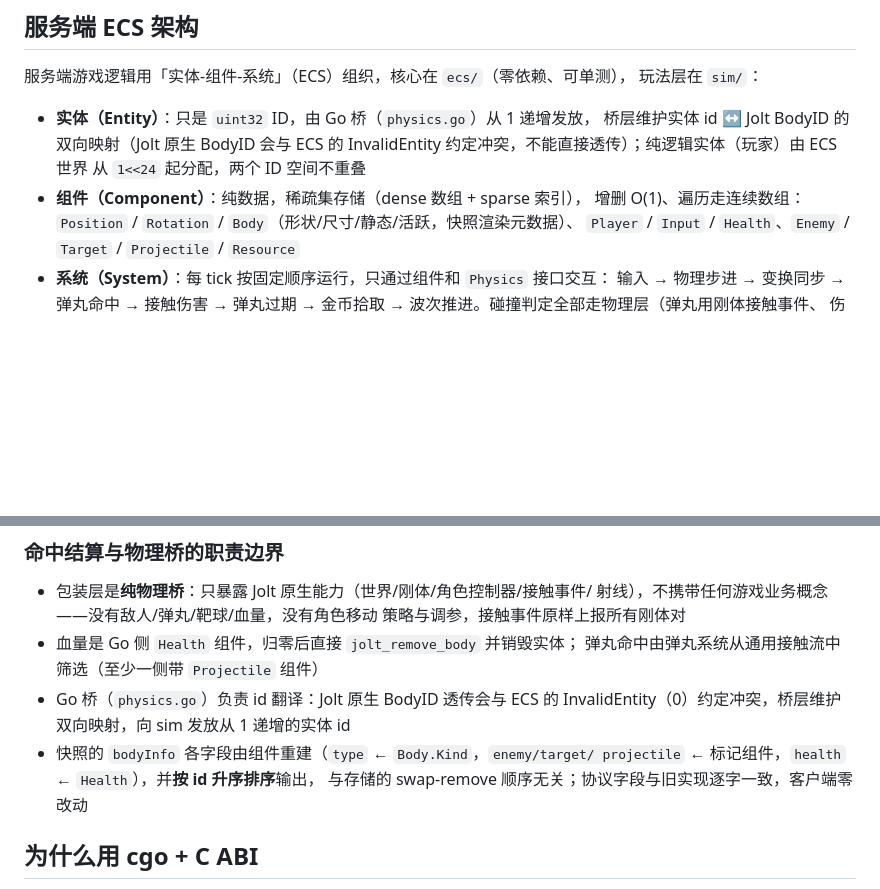
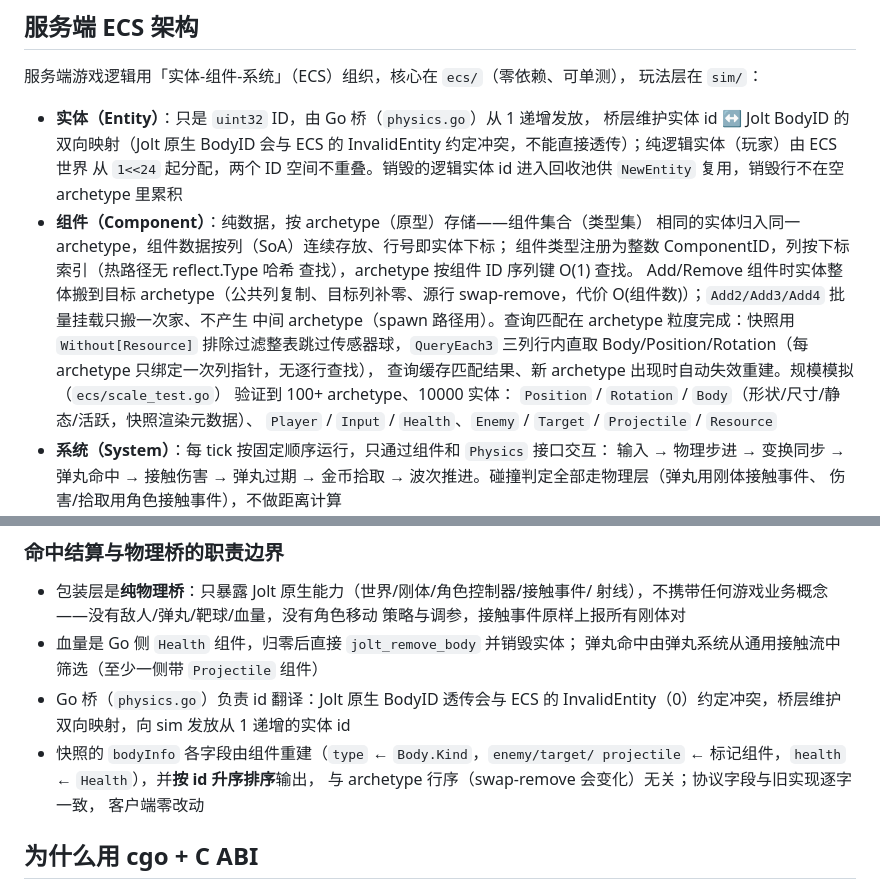
Before and after one commit to beijian128/fps, a Markdown page: docs/ARCHITECTURE.md, 2 parts joined by grey strips. Rendered like a GitHub page; blank space fills up the shorter version.

```diff
--- a/docs/ARCHITECTURE.md
+++ b/docs/ARCHITECTURE.md
@@ -38,9 +38,19 @@
 - **实体（Entity）**：只是 `uint32` ID，由 Go 桥（`physics.go`）从 1 递增发放，
   桥层维护实体 id ↔ Jolt BodyID 的双向映射（Jolt 原生 BodyID 会与 ECS 的
   InvalidEntity 约定冲突，不能直接透传）；纯逻辑实体（玩家）由 ECS 世界
-  从 `1<<24` 起分配，两个 ID 空间不重叠
-- **组件（Component）**：纯数据，稀疏集存储（dense 数组 + sparse 索引），
-  增删 O(1)、遍历走连续数组：
+  从 `1<<24` 起分配，两个 ID 空间不重叠。销毁的逻辑实体 id 进入回收池供
+  `NewEntity` 复用，销毁行不在空 archetype 里累积
+- **组件（Component）**：纯数据，按 archetype（原型）存储——组件集合（类型集）
+  相同的实体归入同一 archetype，组件数据按列（SoA）连续存放、行号即实体下标；
+  组件类型注册为整数 ComponentID，列按下标索引（热路径无 reflect.Type 哈希
+  查找），archetype 按组件 ID 序列键 O(1) 查找。
+  Add/Remove 组件时实体整体搬到目标 archetype（公共列复制、目标列补零、源行
+  swap-remove，代价 O(组件数)）；`Add2/Add3/Add4` 批量挂载只搬一次家、不产生
+  中间 archetype（spawn 路径用）。查询匹配在 archetype 粒度完成：快照用
+  `Without[Resource]` 排除过滤整表跳过传感器球，`QueryEach3` 三列行内直取
+  Body/Position/Rotation（每 archetype 只绑定一次列指针，无逐行查找），
+  查询缓存匹配结果、新 archetype 出现时自动失效重建。规模模拟（`ecs/scale_test.go`）
+  验证到 100+ archetype、10000 实体：
   `Position` / `Rotation` / `Body`（形状/尺寸/静态/活跃，快照渲染元数据）、
   `Player` / `Input` / `Health`、`Enemy` / `Target` / `Projectile` / `Resource`
 - **系统（System）**：每 tick 按固定顺序运行，只通过组件和 `Physics` 接口交互：
@@ -75,7 +85,8 @@
   InvalidEntity（0）约定冲突，桥层维护双向映射，向 sim 发放从 1 递增的实体 id
 - 快照的 `bodyInfo` 各字段由组件重建（`type` ← `Body.Kind`，`enemy/target/
   projectile` ← 标记组件，`health` ← `Health`），并**按 id 升序排序**输出，
-  与存储的 swap-remove 顺序无关；协议字段与旧实现逐字一致，客户端零改动
+  与 archetype 行序（swap-remove 会变化）无关；协议字段与旧实现逐字一致，
+  客户端零改动
 
 ## 为什么用 cgo + C ABI
 
```
Also changed, not shown: README.md (+2 -1 lines).
